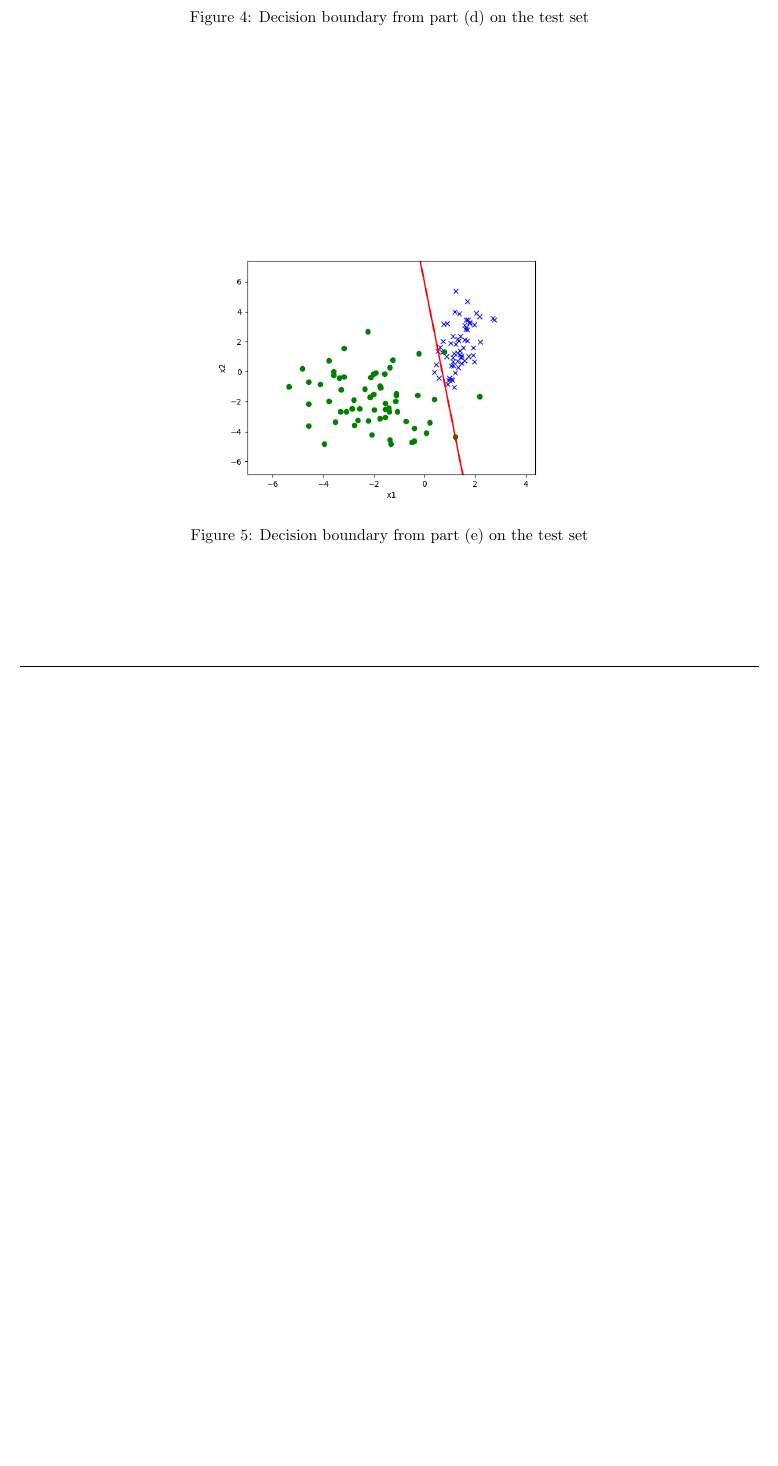
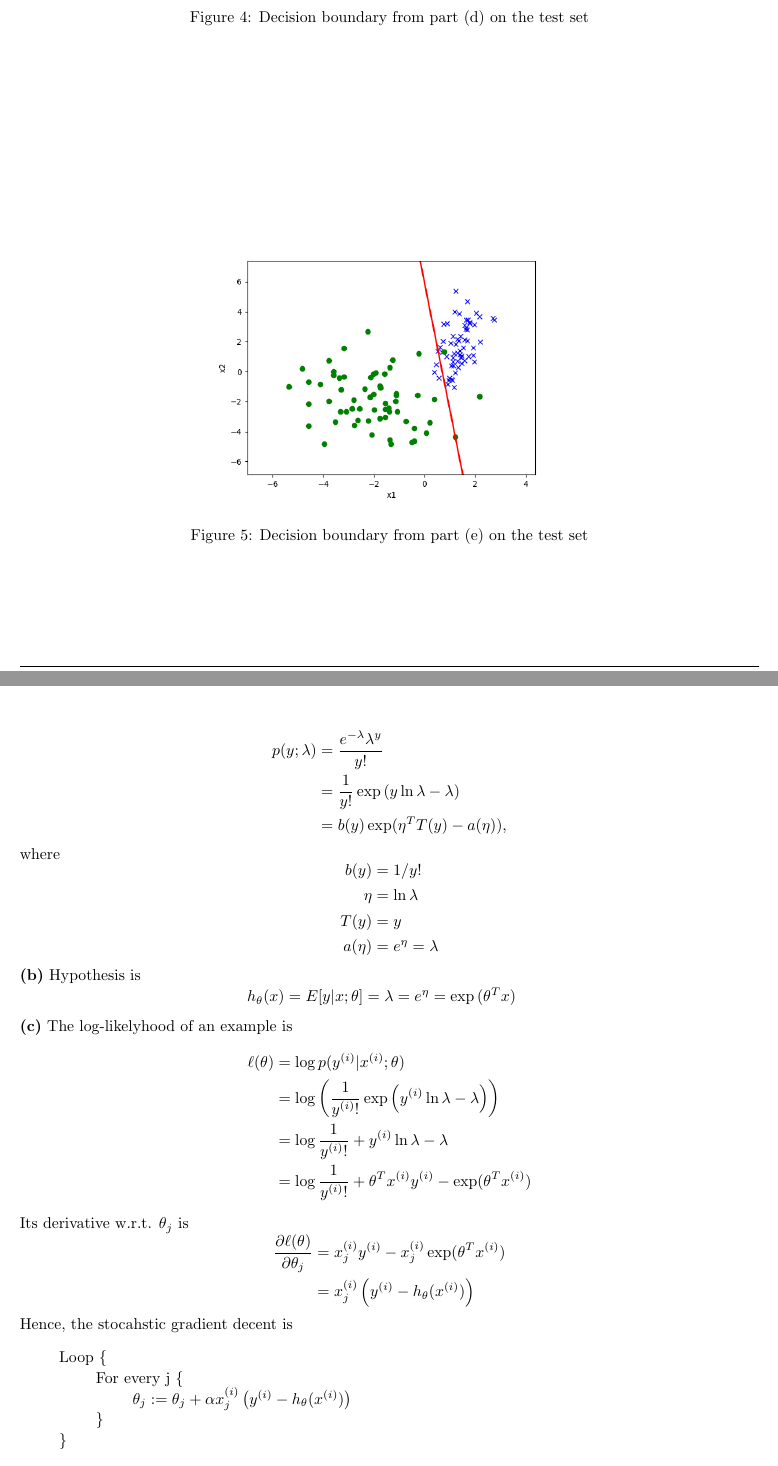
Before and after one commit to connoryyan/cs229-machine-learning-solution, a LaTeX document (PS1/sol.tex): part of page 6 of 6 before the commit and two parts of pages 6 and 7 of 7 after it, the two joined at a grey line, cut so that both start at the same text, the shorter picture padded with empty space. Compiled offline with pdfLaTeX.

Commit message:
Finish PS1 3abc

```diff
--- a/PS1/sol.tex
+++ b/PS1/sol.tex
@@ -393,4 +393,64 @@
     \end{figure}
 \end{homeworkProblem}
 
+\begin{homeworkProblem}
+    \textbf{(a)} Consider the Poisson distribution
+
+    \[
+    \begin{aligned}
+        p(y;\lambda)&=\frac{e^{-\lambda}\lambda^y}{y!}\\
+        &= \frac{1}{y!}\exp\left( y \ln \lambda-\lambda \right)\\
+        &= b(y)\exp(\eta^T T(y) - a(\eta)),
+    \end{aligned}
+    \]
+    where
+    \[
+    \begin{aligned}
+        b(y) &= 1/y!\\
+        \eta &= \ln \lambda\\
+        T(y) &= y\\
+        a(\eta) &= e^\eta = \lambda
+    \end{aligned}
+    \]
+
+    \textbf{(b)}
+    Hypothesis is
+    \[
+    \begin{aligned}
+        h_\theta(x) &= E[y|x;\theta]
+        = \lambda
+        = e^\eta
+        = \exp{(\theta^T x)}
+    \end{aligned}
+    \]
+
+    \textbf{(c)} The log-likelyhood of an example is
+    \[
+    \begin{aligned}
+        \ell(\theta)
+        &= \log p(y^{(i)}|x^{(i)};\theta)\\
+        &= \log \left( \frac{1}{y^{(i)}!}\exp\left( y^{(i)} \ln \lambda-\lambda \right) \right)\\
+        &= \log{\frac{1}{y^{(i)}!}} + y^{(i)} \ln \lambda-\lambda\\
+        &= \log{\frac{1}{y^{(i)}!}} + \theta^Tx^{(i)}y^{(i)} - \exp(\theta^Tx^{(i)})
+    \end{aligned}
+    \]
+    Its derivative w.r.t. $\theta_j$ is
+    \[\begin{aligned}
+        \frac{\partial\ell(\theta)}{\partial\theta_j}
+        &= x^{(i)}_jy^{(i)}-x^{(i)}_j\exp(\theta^Tx^{(i)})\\
+        &= x^{(i)}_j \left( y^{(i)} - h_\theta(x^{(i)}) \right)
+    \end{aligned}\]
+    Hence, the stocahstic gradient decent is
+    \begin{quote}
+    Loop \{ \\
+    \hspace*{2em} For every j \{ \\
+    \hspace*{2em} \hspace*{2em} $ \theta_j := \theta_j + \alpha x^{(i)}_j \left( y^{(i)} - h_\theta(x^{(i)}) \right) $\\
+    \hspace*{2em} \} \\
+    \}
+    \end{quote}
+
+
+
+\end{homeworkProblem}
+
 \end{document}
```
